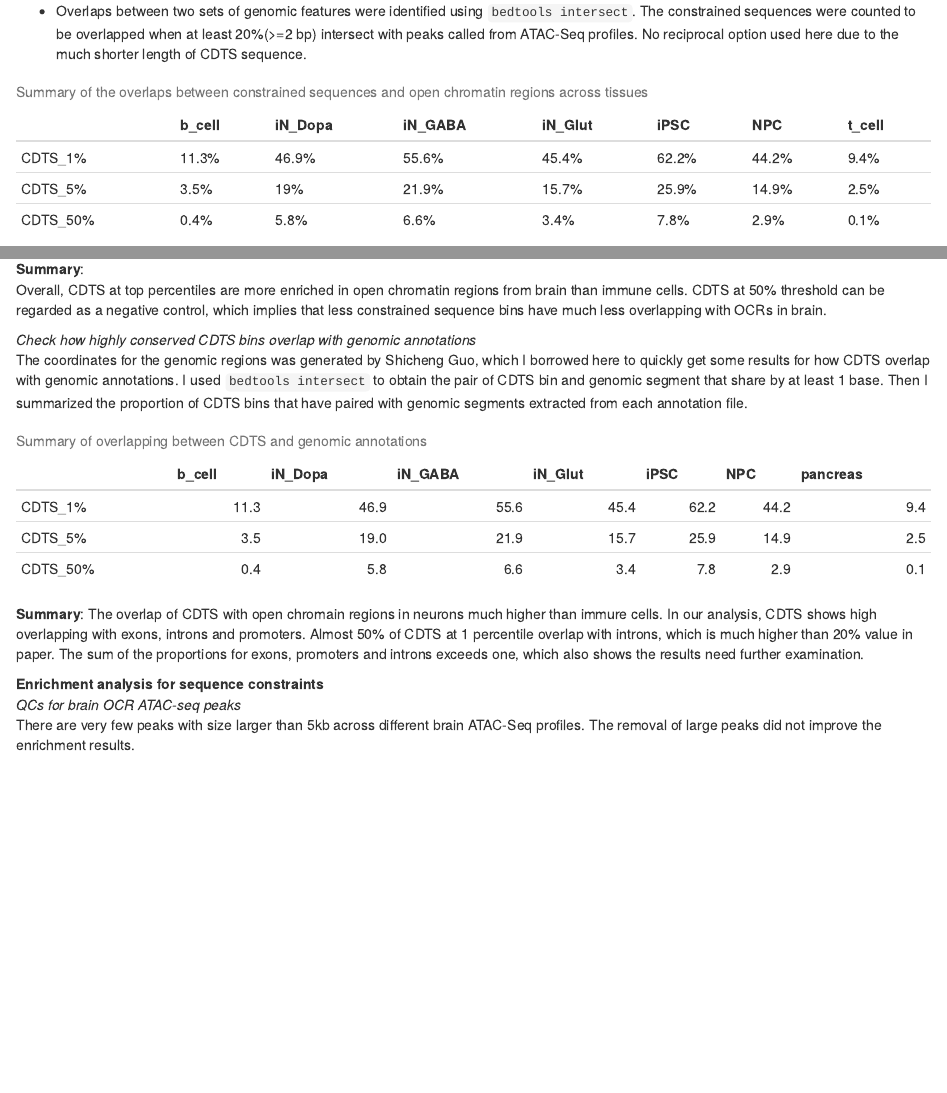
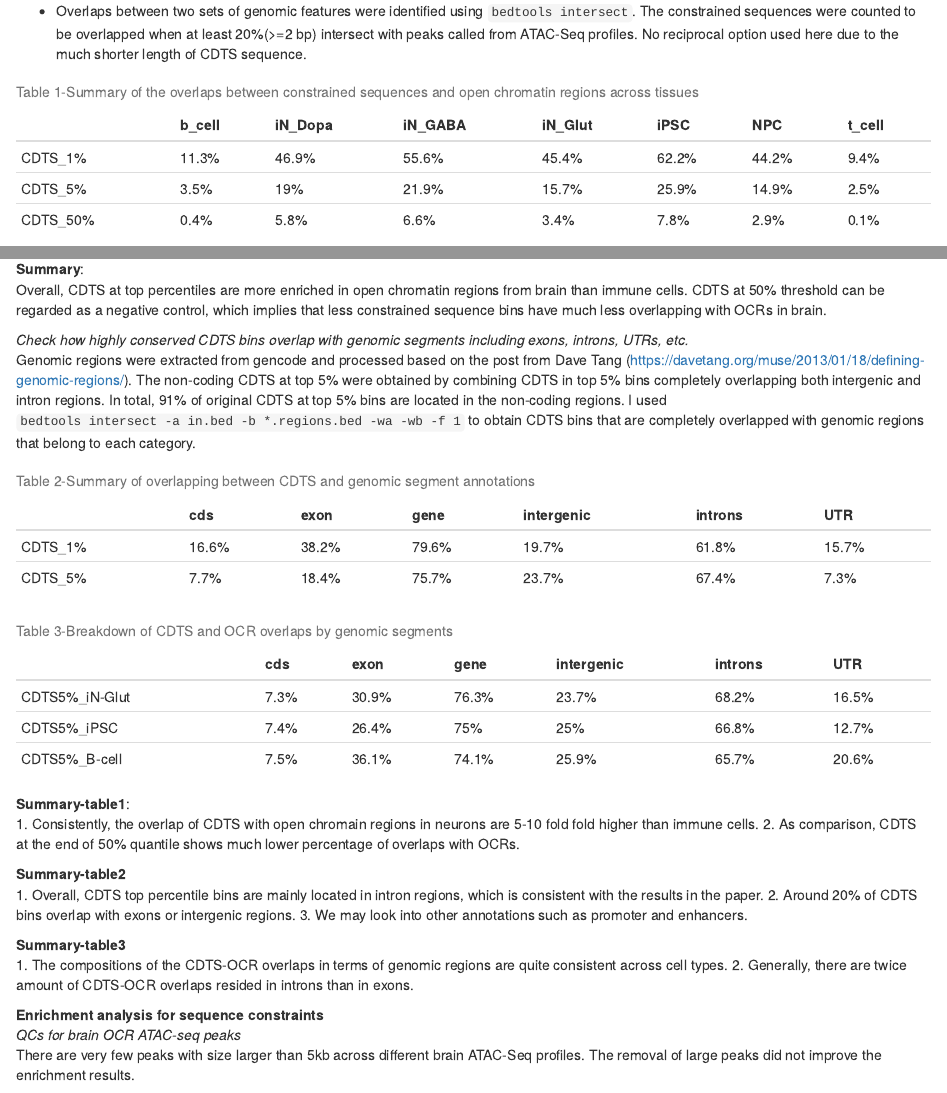
Before and after one commit to j3gu/funcFinemapping, an R Markdown document (analysis/results.Rmd): the page in a window 1100 px wide, from 1040 px down, and a second part further down, joined at a grey line. Rendered offline with R 4.5, knitr and Pandoc, with nearby package versions; some code elsewhere in the file could not run offline.

Commit message:
check CDTS bins in non-coding regions

````diff
--- a/analysis/results.Rmd
+++ b/analysis/results.Rmd
@@ -82,8 +82,8 @@ library(knitr)
 
 * Overlaps between two sets of genomic features were identified using `bedtools intersect`. The constrained sequences were counted to be overlapped when at least 20%(>=2 bp) intersect with peaks called from ATAC-Seq profiles. No reciprocal option used here due to the much shorter length of CDTS sequence.
 ```{r echo=F}
-kable(read.table("data/constrained_and_OCR.txt", header = T),
-      caption="Summary of the overlaps between constrained sequences and open chromatin regions across tissues")
+kable(read.table("output/constrained_and_OCR.txt", header = T),
+      caption="Table 1-Summary of the overlaps between constrained sequences and open chromatin regions across tissues")
 ```
 *Example of top 1% CDTS sequences and genes nearby*
 Conserved sequences found in the noncoding regions nearby gene YPEL4, which is a member of the highly conserved YPEL gene family.
@@ -92,27 +92,54 @@ Conserved sequences found in the noncoding regions nearby gene YPEL4, which is a
 **Summary**:
 Overall, CDTS at top percentiles are more enriched in open chromatin regions from brain than immune cells. CDTS at 50% threshold can be regarded as a negative control, which implies that less constrained sequence bins have much less overlapping with OCRs in brain.
 
-*Check how highly conserved CDTS bins overlap with genomic annotations*
-The coordinates for the genomic regions was generated by Shicheng Guo, which I borrowed here to quickly get some results for how CDTS overlap with genomic annotations. I used `bedtools intersect` to obtain the pair of CDTS bin and genomic segment that share by at least 1 base. Then I summarized the proportion of CDTS bins that have paired with genomic segments extracted from each annotation file.
+*Check how highly conserved CDTS bins overlap with genomic segments including exons, introns, UTRs, etc.*
+Genomic regions were extracted from gencode and processed based on the post from Dave Tang (https://davetang.org/muse/2013/01/18/defining-genomic-regions/). The non-coding CDTS at top 5% were obtained by combining CDTS in top 5% bins completely overlapping both intergenic and intron regions. In total, 91% of original CDTS at top 5% bins are located in the non-coding regions.
+I used `bedtools intersect -a in.bed -b *.regions.bed -wa -wb -f 1` to obtain CDTS bins that are completely overlapped with genomic regions that belong to each category.
 ```{r echo=F}
-kable(read.table("data/constrained_and_genomic_anno.txt", header = T),
-      caption="Summary of overlapping between CDTS and genomic annotations")
-# counts_1per=2056917
-# counts_5per=10582523
-# counts_50per=2398981
-# f<-fread("~/cluster/data/features/formatted/asoc_science2020/CDTS_1per_overlap_0.2_full.bed")
-# out1<unlist(lapply(split(f, f$V5), function(i){length(unique(i$V1))/counts_1per}))
+kable(read.table("output/constrained_and_genomic_segment.txt", header = T),
+caption="Table 2-Summary of overlapping between CDTS and genomic segment annotations")
+counts_1per=2056917
+counts_5per=10582523
+counts_50per=2398981
+
+# f<-fread("~/resources/genomes/CDTS_1per_genome_overlaps_full.bed")
+# out1<-unlist(lapply(split(f, f$V5), function(i){length(unique(i$V1))/counts_1per}))
 #
-# f<-fread("~/cluster/data/features/formatted/asoc_science2020/CDTS_5per_overlap_0.2_full.txt")
-# out<-unlist(lapply(split(f, f$V5), function(i){length(unique(i$V1))/counts_5per}))
-# f<-fread("~/cluster/data/features/formatted/asoc_science2020/CDTS_50per_only_overlap_0.2_full.txt")
-# out2<-unlist(lapply(split(f, f$V5), function(i){length(unique(i$V1))/counts_50per}))
-# tbl<-data.frame(rbind(out1, out, out2))
-# rownames(tbl)<-c("CDTS_1%", "CDTS_5%", "CDTS_50%")
-# write.table(round(tbl*100,1), "data/constrained_and_genomic_anno.txt", quote = F)
+# f<-fread("~/resources/genomes/CDTS_5per_genome_overlaps_full.bed")
+# out2<-unlist(lapply(split(f, f$V5), function(i){length(unique(i$V1))/counts_5per}))
+# tbl<-data.frame(rbind(out1, out2))
+# tbl<-matrix(paste0(unlist(round(tbl*100,1)), "%"), nrow=2)
+# rownames(tbl)<-c("CDTS_1%", "CDTS_5%")
+# colnames(tbl)<-names(out1)
+# write.table(tbl, "output/constrained_and_genomic_segment.txt", quote = F)
+#
+#
+# for(i in c("iNGlut", "iPSC", "b_cell")){
+#   f<-fread(sprintf("~/resources/genomes/CDTS_5per_%s_genome_overlaps.bed",i))
+#   counts<-length(unique(f$V4))
+#   out<-unlist(lapply(split(f, f$V5), function(i){length(unique(i$V4))/counts}))
+#   assign(i, out)
+# }
+# tbl<-data.frame(rbind(iNGlut, iPSC, b_cell))
+# tbl<-matrix(paste0(unlist(round(tbl*100, 1)), "%"), nrow=3)
+# rownames(tbl)<-c("CDTS5%_iN-Glut", "CDTS5%_iPSC", "CDTS5%_B-cell")
+# colnames(tbl)<-names(iNGlut)
+# write.table(tbl, "output/CDTS_OCR_overlaps_and_genomic_segment.txt", quote = F)
+kable(read.table("output/CDTS_OCR_overlaps_and_genomic_segment.txt", header = T),
+caption="Table 3-Breakdown of CDTS and OCR overlaps by genomic segments")
 ```
-**Summary**:
-The overlap of CDTS with open chromain regions in neurons much higher than immure cells. In our analysis, CDTS shows high overlapping with exons, introns and promoters. Almost 50% of CDTS at 1 percentile overlap with introns, which is much higher than 20% value in paper. The sum of the proportions for exons, promoters and introns exceeds one, which also shows the results need further examination.
+**Summary-table1**:
+1. Consistently, the overlap of CDTS with open chromain regions in neurons are 5-10 fold fold higher than immune cells.
+2. As comparison, CDTS at the end of 50% quantile shows much lower percentage of overlaps with OCRs.
+
+**Summary-table2**
+1. Overall, CDTS top percentile bins are mainly located in intron regions, which is consistent with the results in the paper.
+2. Around 20% of CDTS bins overlap with exons or intergenic regions.
+3. We may look into other annotations such as promoter and enhancers.
+
+**Summary-table3**
+1. The compositions of the CDTS-OCR overlaps in terms of genomic regions are quite consistent across cell types.
+2. Generally, there are twice amount of CDTS-OCR overlaps resided in introns than in exons.
 
 **Enrichment analysis for sequence constraints**
 *QCs for brain OCR ATAC-seq peaks*
--- /dev/null
+++ b/output/CDTS_OCR_overlaps_and_genomic_segment.txt
@@ -0,0 +1,4 @@
+cds exon gene intergenic introns UTR
+CDTS5%_iN-Glut 7.3% 30.9% 76.3% 23.7% 68.2% 16.5%
+CDTS5%_iPSC 7.4% 26.4% 75% 25% 66.8% 12.7%
+CDTS5%_B-cell 7.5% 36.1% 74.1% 25.9% 65.7% 20.6%
--- /dev/null
+++ b/output/OCR_peaks_summary_stats.txt
@@ -0,0 +1,8 @@
+total_peaks total_peak_coverage percent_of_genome large_peaks
+CDTS_1% 2056917 20574135 0.07% 0
+CDTS_5% 10582523 105837405 0.35% 0
+iN_Dopa 270779 170466315 0.57% 69
+iN_GABA 276475 184786667 0.62% 14
+iN_Glut 245252 106380822 0.35% 36
+iPSC 334401 232096455 0.77% 46
+NPC 244359 96144030 0.32% 44
--- /dev/null
+++ b/output/constrained_and_OCR.txt
@@ -0,0 +1,4 @@
+b_cell iN_Dopa iN_GABA iN_Glut iPSC NPC t_cell
+CDTS_1% 11.3% 46.9% 55.6% 45.4% 62.2% 44.2% 9.4%
+CDTS_5% 3.5% 19% 21.9% 15.7% 25.9% 14.9% 2.5%
+CDTS_50% 0.4% 5.8% 6.6% 3.4% 7.8% 2.9% 0.1%
--- /dev/null
+++ b/output/constrained_and_OPC.txt
@@ -0,0 +1,3 @@
+iN_Dopa iN_GABA iN_Glut iPSC NPC
+CDTS_1% 46.9% 55.6% 45.4% 62.2% 44.2%
+CDTS_5% 18% 21.3% 17.4% 23.8% 16.9%
--- /dev/null
+++ b/output/constrained_and_genomic_segment.txt
@@ -0,0 +1,3 @@
+cds exon gene intergenic introns UTR
+CDTS_1% 16.6% 38.2% 79.6% 19.7% 61.8% 15.7%
+CDTS_5% 7.7% 18.4% 75.7% 23.7% 67.4% 7.3%
--- /dev/null
+++ b/output/prop_constrained_variants_with_OCR.txt
@@ -0,0 +1,3 @@
+iN_Dopa iN_GABA iN_Glut iPSC NPC Any_OCR
+CDTS_1% 53.7% 62.6% 53.2% 70.8% 51.9% 76.4%
+CDTS_5% 24.4% 27.8% 21.6% 33.9% 20.6% 40.4%
````
Also changed, not shown: analysis/results.Rmd (54 more changed lines).
